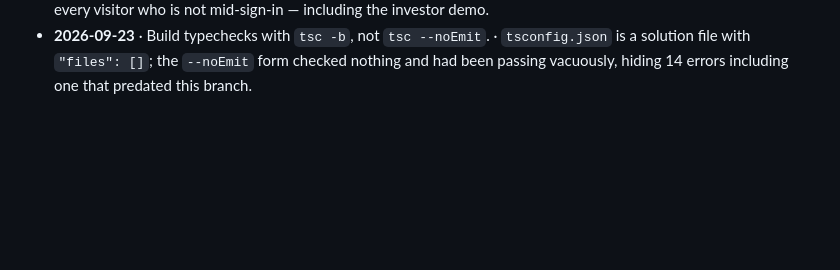
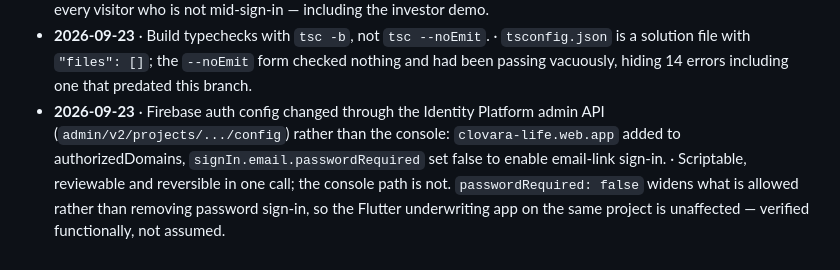
Before and after one commit to FlawlessIQ/PetUwrite, a Markdown page: docs/DECISIONS.md, the part around the change. GitHub-like rendering; blank space fills up the shorter version.

```diff
--- a/docs/DECISIONS.md
+++ b/docs/DECISIONS.md
@@ -32,3 +32,4 @@ Format: date · decision · why. Never rewrite old entries; reversals get new en
 - **2026-09-23** · Signed-out reads localStorage, signed-in reads Firestore; never both. Import clears the local copy only after the write lands. · One source of truth per state avoids two diverging copies of a pet; clearing early would lose the only copy if the write failed.
 - **2026-09-23** · Sign-in links are detected by a pure string test on `mode`+`oobCode` before the SDK loads. · `isSignInWithEmailLink()` lives in the SDK, so using it would load ~46KB on every page view just to say "no" to every visitor who is not mid-sign-in — including the investor demo.
 - **2026-09-23** · Build typechecks with `tsc -b`, not `tsc --noEmit`. · `tsconfig.json` is a solution file with `"files": []`; the `--noEmit` form checked nothing and had been passing vacuously, hiding 14 errors including one that predated this branch.
+- **2026-09-23** · Firebase auth config changed through the Identity Platform admin API (`admin/v2/projects/.../config`) rather than the console: `clovara-life.web.app` added to authorizedDomains, `signIn.email.passwordRequired` set false to enable email-link sign-in. · Scriptable, reviewable and reversible in one call; the console path is not. `passwordRequired: false` widens what is allowed rather than removing password sign-in, so the Flutter underwriting app on the same project is unaffected — verified functionally, not assumed.
```
Also changed, not shown: docs/ROADMAP.md (+1 -1 lines).
